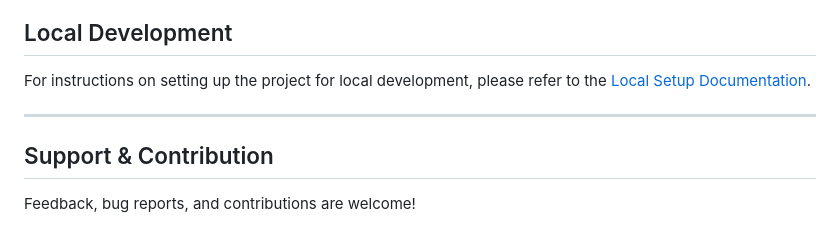
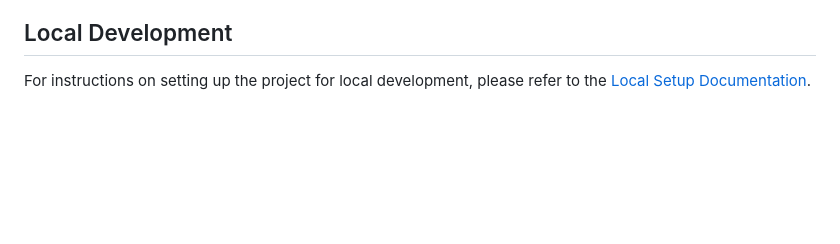
Before and after one commit to in2code-de/typo3-tiptap, a Markdown page: README.md, the part around the change. Drawn GitHub-style; blank space fills up the shorter version.

Commit message:
[DOCS] Update readme

```diff
--- a/README.md
+++ b/README.md
@@ -181,9 +181,3 @@ The plugin structure may seem abstract at first. We recommend reviewing the [exi
 ## Local Development
 
 For instructions on setting up the project for local development, please refer to the [Local Setup Documentation](docs/local-setup.md).
-
----
-
-## Support & Contribution
-
-Feedback, bug reports, and contributions are welcome!
```
